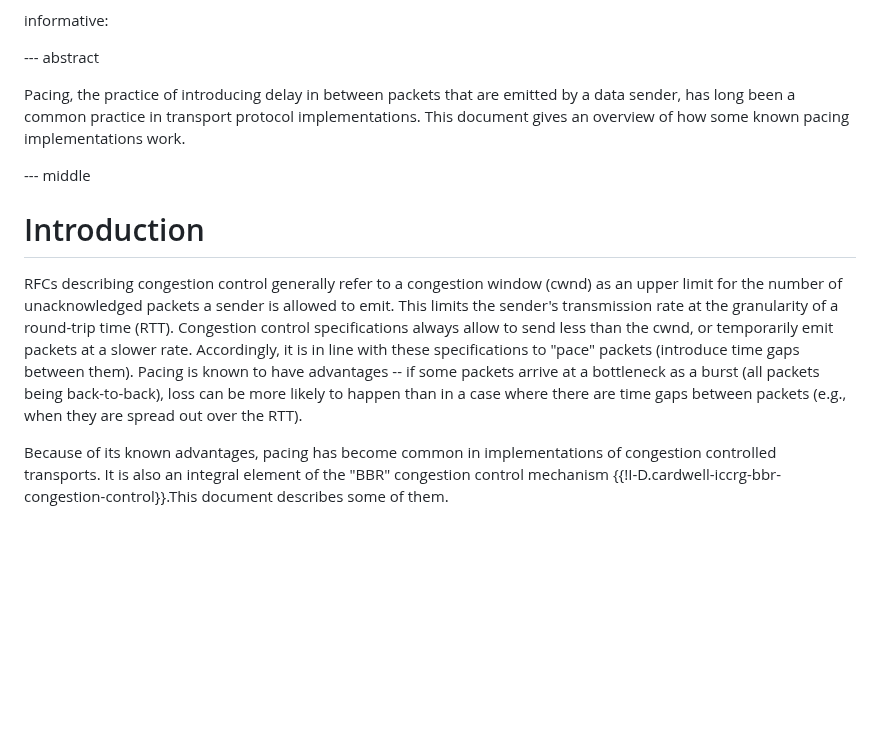
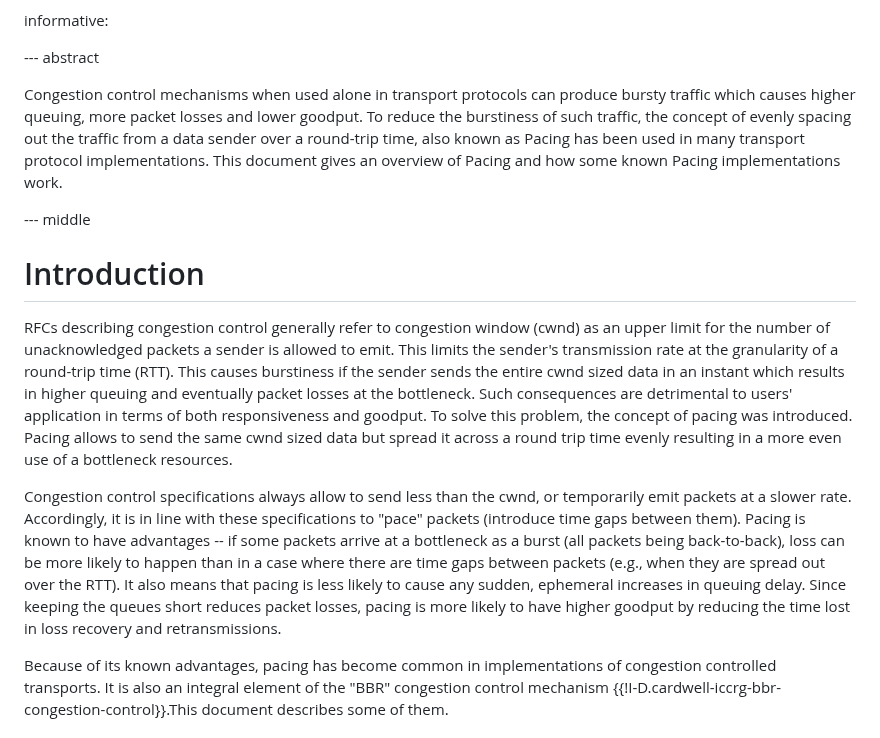
Before and after one commit to mwelzl/draft-iccrg-pacing, a Markdown page: draft-welzl-iccrg-pacing.md, the part around the change. Rendered like a GitHub page; blank space fills up the shorter version.

Commit message:
add more text to Abstract and Introduction

```diff
--- a/draft-welzl-iccrg-pacing.md
+++ b/draft-welzl-iccrg-pacing.md
@@ -57,14 +57,16 @@ informative:
 
 --- abstract
 
-Pacing, the practice of introducing delay in between packets that are emitted by a data sender, has long been a common practice in transport protocol implementations. This document gives an overview of how some known pacing implementations work.
+Congestion control mechanisms when used alone in transport protocols can produce bursty traffic which causes higher queuing, more packet losses and lower goodput. To reduce the burstiness of such traffic, the concept of evenly spacing out the traffic from a data sender over a round-trip time, also known as Pacing has been used in many transport protocol implementations. This document gives an overview of Pacing and how some known Pacing implementations work.
 
 
 --- middle
 
 # Introduction
 
-RFCs describing congestion control generally refer to a congestion window (cwnd) as an upper limit for the number of unacknowledged packets a sender is allowed to emit. This limits the sender's transmission rate at the granularity of a round-trip time (RTT). Congestion control specifications always allow to send less than the cwnd, or temporarily emit packets at a slower rate. Accordingly, it is in line with these specifications to "pace" packets (introduce time gaps between them). Pacing is known to have advantages -- if some packets arrive at a bottleneck as a burst (all packets being back-to-back), loss can be more likely to happen than in a case where there are time gaps between packets (e.g., when they are spread out over the RTT).
+RFCs describing congestion control generally refer to congestion window (cwnd) as an upper limit for the number of unacknowledged packets a sender is allowed to emit. This limits the sender's transmission rate at the granularity of a round-trip time (RTT). This causes burstiness if the sender sends the entire cwnd sized data in an instant which results in higher queuing and eventually packet losses at the bottleneck. Such consequences are detrimental to users' application in terms of both responsiveness and goodput. To solve this problem, the concept of pacing was introduced. Pacing allows to send the same cwnd sized data but spread it across a round trip time evenly resulting in a more even use of a bottleneck resources.
+
+Congestion control specifications always allow to send less than the cwnd, or temporarily emit packets at a slower rate. Accordingly, it is in line with these specifications to "pace" packets (introduce time gaps between them). Pacing is known to have advantages -- if some packets arrive at a bottleneck as a burst (all packets being back-to-back), loss can be more likely to happen than in a case where there are time gaps between packets (e.g., when they are spread out over the RTT). It also means that pacing is less likely to cause any sudden, ephemeral increases in queuing delay. Since keeping the queues short reduces packet losses, pacing is more likely to have higher goodput by reducing the time lost in loss recovery and retransmissions.
 
 Because of its known advantages, pacing has become common in implementations of congestion controlled transports. It is also an integral element of the "BBR" congestion control mechanism {{!I-D.cardwell-iccrg-bbr-congestion-control}}.This document describes some of them.
 
```
